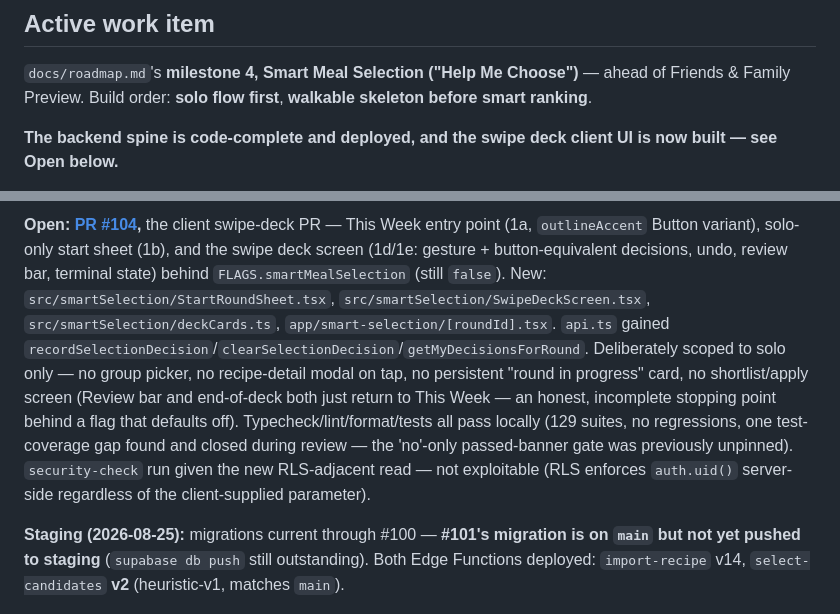
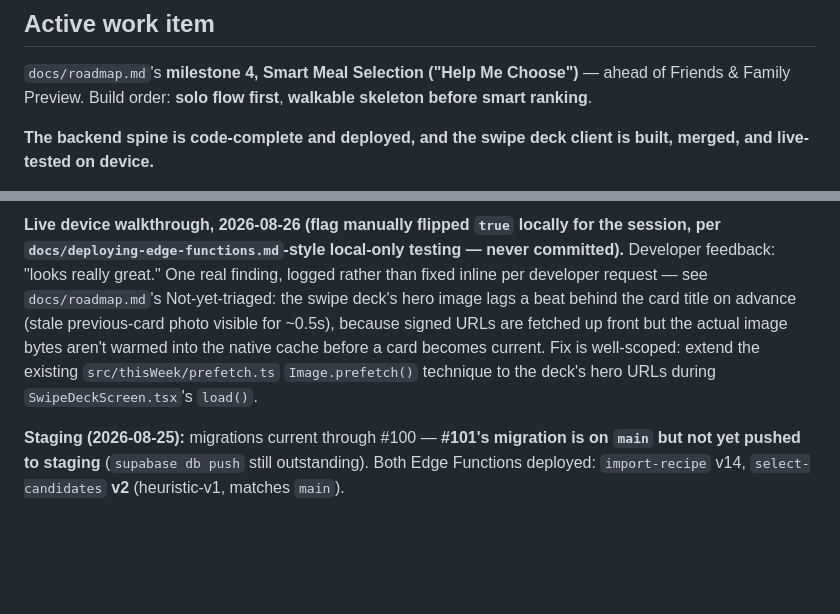
Before and after one commit to kraigstrong/Keepsake, a Markdown page: docs/current.md, 2 parts joined by grey strips. Drawn GitHub-style; blank space fills up the shorter version.

```diff
--- a/docs/current.md
+++ b/docs/current.md
@@ -6,5 +6,5 @@ A pointer to what's actively selected right now, not a log — update it when th
 
 `docs/roadmap.md`'s **milestone 4, Smart Meal Selection ("Help Me Choose")** — ahead of Friends & Family Preview. Build order: **solo flow first**, **walkable skeleton before smart ranking**.
 
-**The backend spine is code-complete and deployed, and the swipe deck client UI is now built — see Open below.**
+**The backend spine is code-complete and deployed, and the swipe deck client is built, merged, and live-tested on device.**
 
@@ -12,5 +12,5 @@ Merged: [#92](https://github.com/kraigstrong/Keepsake/pull/92) placement + [`ADR
 
-**Open: [PR #104](https://github.com/kraigstrong/Keepsake/pull/104),** the client swipe-deck PR — This Week entry point (1a, `outlineAccent` Button variant), solo-only start sheet (1b), and the swipe deck screen (1d/1e: gesture + button-equivalent decisions, undo, review bar, terminal state) behind `FLAGS.smartMealSelection` (still `false`). New: `src/smartSelection/StartRoundSheet.tsx`, `src/smartSelection/SwipeDeckScreen.tsx`, `src/smartSelection/deckCards.ts`, `app/smart-selection/[roundId].tsx`. `api.ts` gained `recordSelectionDecision`/`clearSelectionDecision`/`getMyDecisionsForRound`. Deliberately scoped to solo only — no group picker, no recipe-detail modal on tap, no persistent "round in progress" card, no shortlist/apply screen (Review bar and end-of-deck both just return to This Week — an honest, incomplete stopping point behind a flag that defaults off). Typecheck/lint/format/tests all pass locally (129 suites, no regressions, one test-coverage gap found and closed during review — the 'no'-only passed-banner gate was previously unpinned). `security-check` run given the new RLS-adjacent read — not exploitable (RLS enforces `auth.uid()` server-side regardless of the client-supplied parameter).
+**Live device walkthrough, 2026-08-26 (flag manually flipped `true` locally for the session, per `docs/deploying-edge-functions.md`-style local-only testing — never committed).** Developer feedback: "looks really great." One real finding, logged rather than fixed inline per developer request — see `docs/roadmap.md`'s Not-yet-triaged: the swipe deck's hero image lags a beat behind the card title on advance (stale previous-card photo visible for ~0.5s), because signed URLs are fetched up front but the actual image bytes aren't warmed into the native cache before a card becomes current. Fix is well-scoped: extend the existing `src/thisWeek/prefetch.ts` `Image.prefetch()` technique to the deck's hero URLs during `SwipeDeckScreen.tsx`'s `load()`.
 
 **Staging (2026-08-25):** migrations current through #100 — **#101's migration is on `main` but not yet pushed to staging** (`supabase db push` still outstanding). Both Edge Functions deployed: `import-recipe` v14, `select-candidates` **v2** (heuristic-v1, matches `main`).
 
```
Also changed, not shown: other parts of docs/current.md (+1 -1 lines), docs/roadmap.md (+2 -0 lines).
